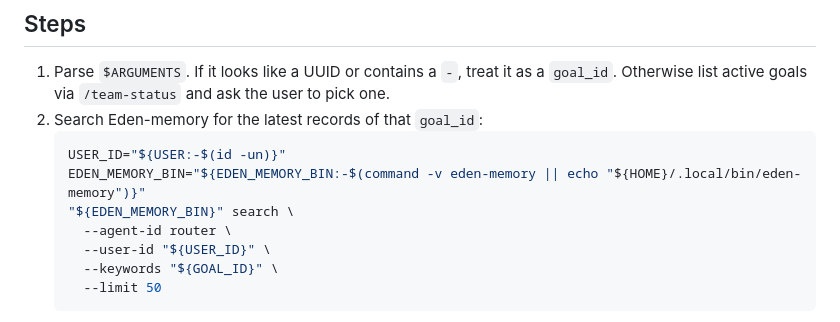
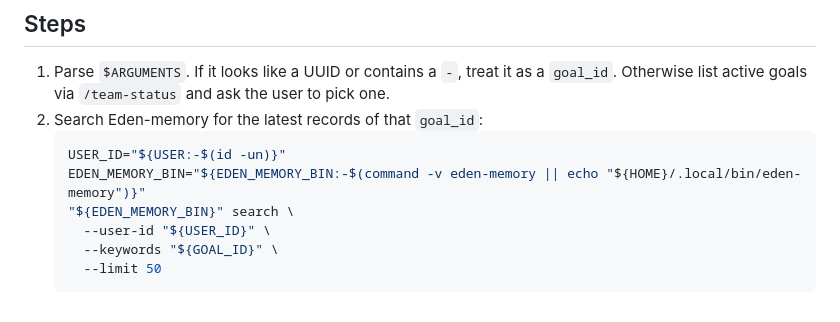
Before and after one commit to yakovkhalinsky/eden-releases, a Markdown page: agentic-team-protocol/commands/team-continue.md, the part around the change. Rendered like a GitHub page.

Commit message:
fixup: remove --agent-id router from team-continue search block

```diff
--- a/agentic-team-protocol/commands/team-continue.md
+++ b/agentic-team-protocol/commands/team-continue.md
@@ -18,7 +18,6 @@ Continue an Agentic Team Protocol goal by rehydrating its state from Eden-memory
    USER_ID="${USER:-$(id -un)}"
    EDEN_MEMORY_BIN="${EDEN_MEMORY_BIN:-$(command -v eden-memory || echo "${HOME}/.local/bin/eden-memory")}"
    "${EDEN_MEMORY_BIN}" search \
-     --agent-id router \
      --user-id "${USER_ID}" \
      --keywords "${GOAL_ID}" \
      --limit 50
```
